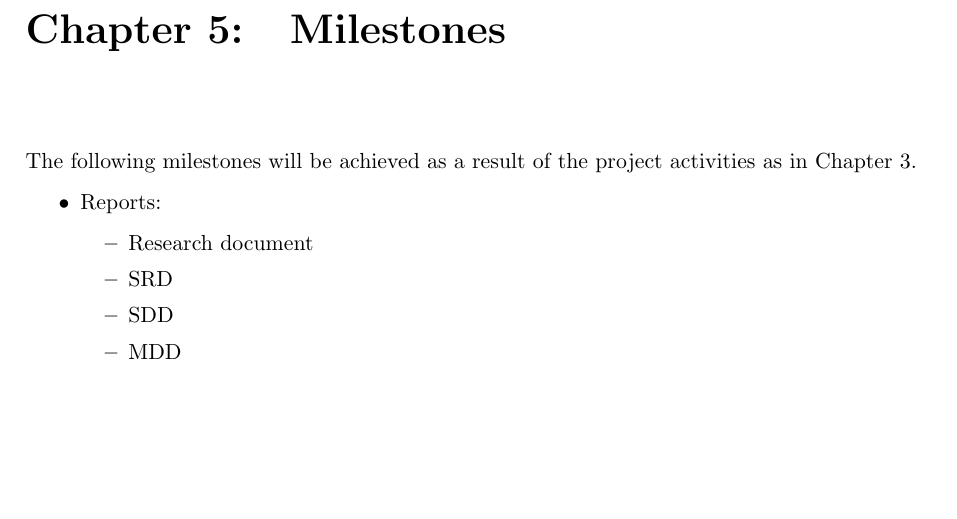
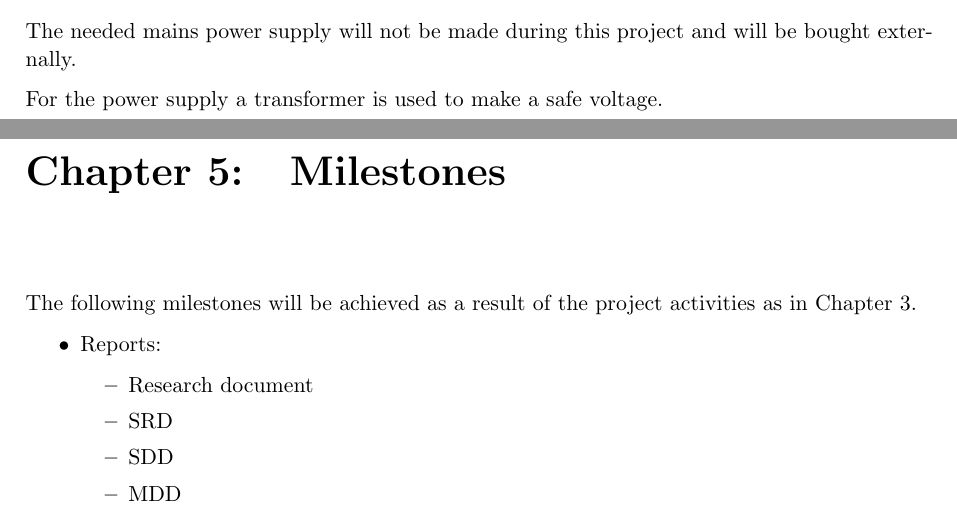
Before and after one commit to HeinVerhallen/Audio-DSP, a LaTeX document (Documentation/PlanOfApproach/PlanOfApproach.tex, which reads Documentation/PlanOfApproach/Projectboundaries.tex): part of page 12 of 19 before the commit and two parts of pages 11 and 12 of 19 after it, the two joined at a grey line, cut at the place of the change, the shorter picture padded with empty space. Compiled offline with pdfLaTeX.

Commit message:
Added project boundries content

```diff
--- a/Documentation/PlanOfApproach/Projectboundaries.tex
+++ b/Documentation/PlanOfApproach/Projectboundaries.tex
@@ -1 +1,3 @@
-%Project Boundaries
+The needed mains power supply will not be made during this project and will be bought externally.
+
+\noindent For the power supply a transformer is used to make a safe voltage.
```
